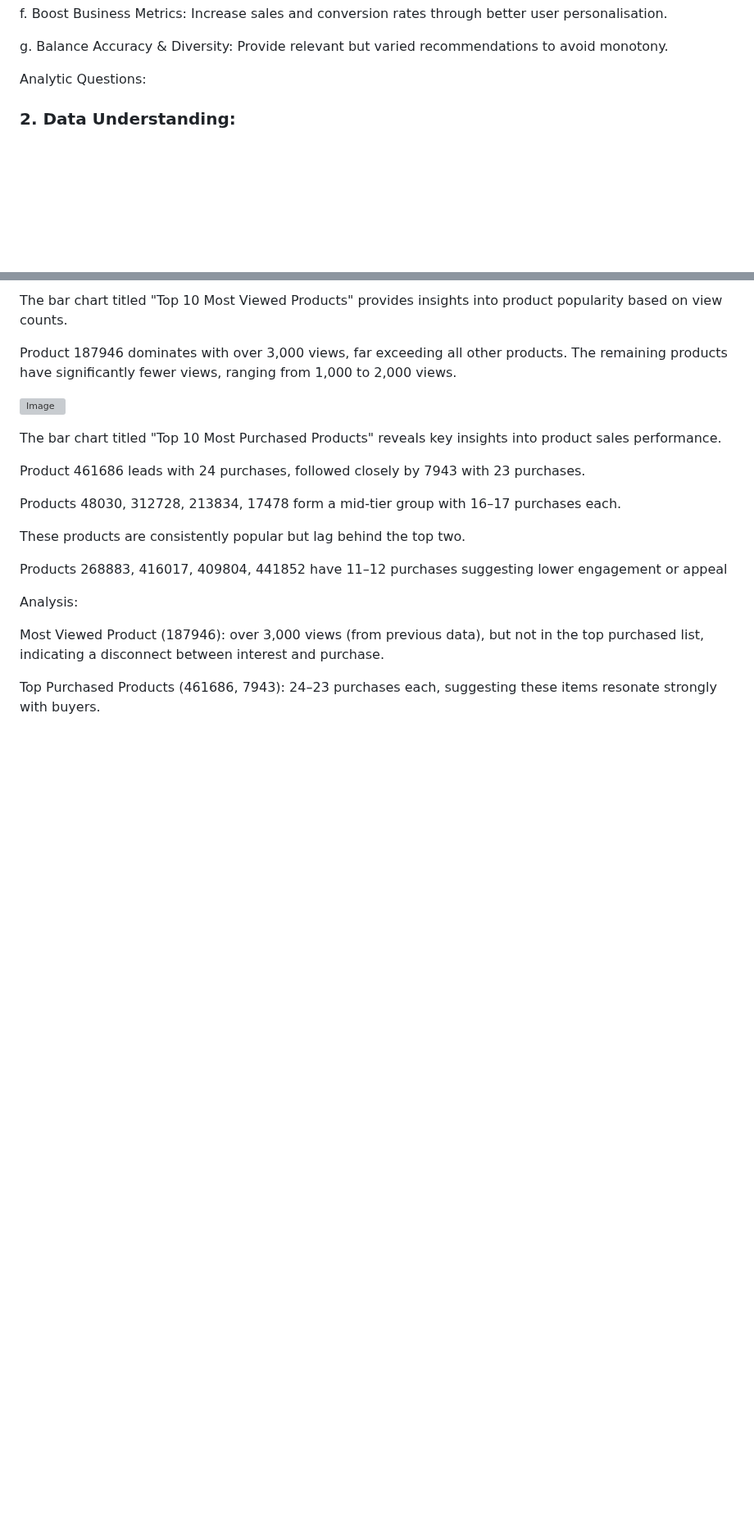
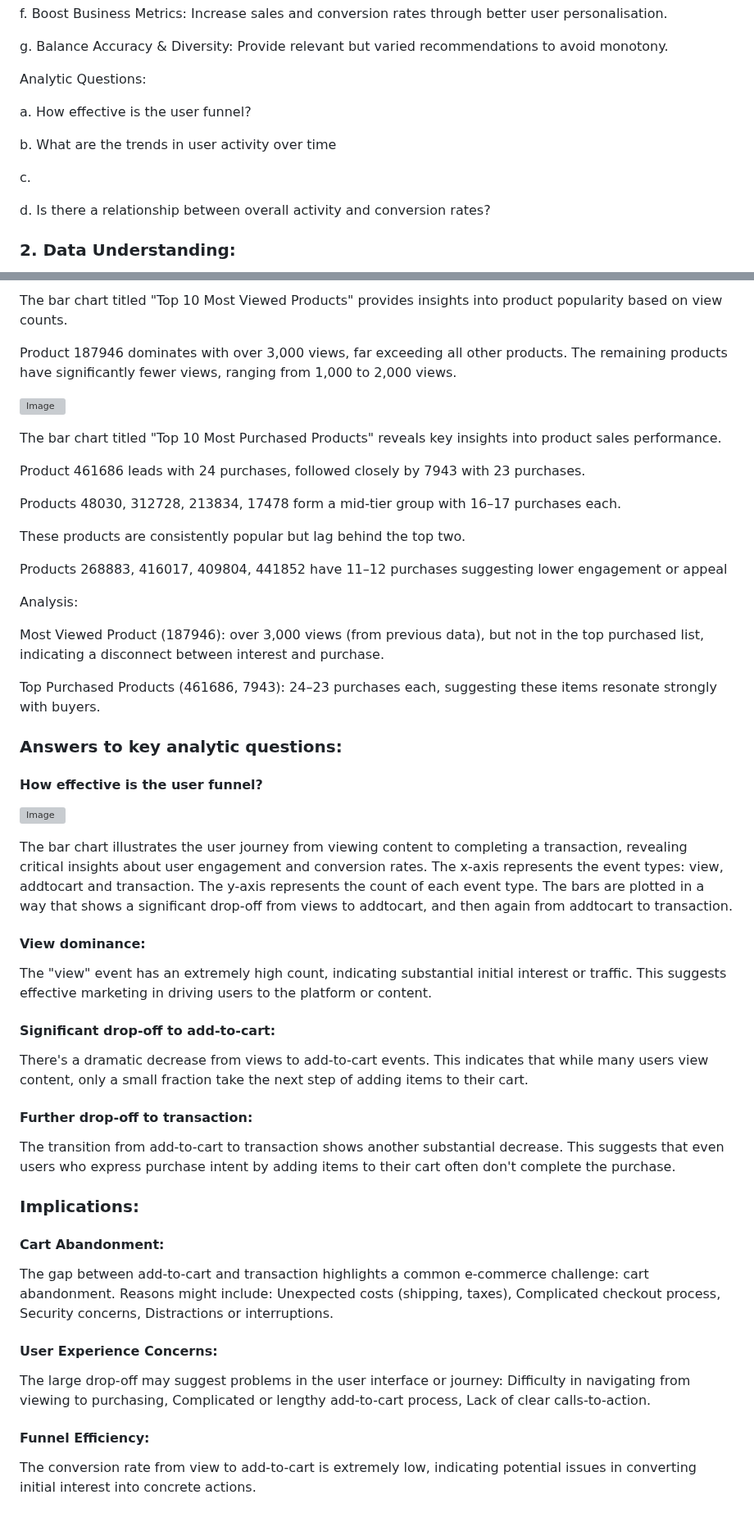
Before and after one commit to omari-kd/Recommendation-System-Analysis-and-Modelling, a Markdown page: README.md, 2 parts joined by grey strips. Shown at 82% size. GitHub-like rendering; blank space fills up the shorter version; grey boxes are pictures that could not be loaded.

```diff
--- a/README.md
+++ b/README.md
@@ -79,6 +79,13 @@ g. Balance Accuracy & Diversity: Provide relevant but varied recommendations to
 
 Analytic Questions:
 
+a. How effective is the user funnel?
+
+b. What are the trends in user activity over time
+
+c.
+
+d. Is there a relationship between overall activity and conversion rates?
 
 ### 2. Data Understanding:
 
@@ -253,3 +260,30 @@ Analysis:
 Most Viewed Product (187946): over 3,000 views (from previous data), but not in the top purchased list, indicating a disconnect between interest and purchase.
 
 Top Purchased Products (461686, 7943): 24–23 purchases each, suggesting these items resonate strongly with buyers.
+
+
+### Answers to key analytic questions:
+
+#### How effective is the user funnel?
+![Image](https://github.com/user-attachments/assets/fbe4d5c5-8dee-4b06-9bb4-a8add94965af)
+
+The bar chart illustrates the user journey from viewing content to completing a transaction, revealing critical insights about user engagement and conversion rates. The x-axis represents the event types: view, addtocart and transaction. The y-axis represents the count of each event type. The bars are plotted in a way that shows a significant drop-off from views to addtocart, and then again from addtocart to transaction.
+
+#### View dominance:
+The "view" event has an extremely high count, indicating substantial initial interest or traffic. This suggests effective marketing in driving users to the platform or content.
+
+#### Significant drop-off to add-to-cart:
+There's a dramatic decrease from views to add-to-cart events. This indicates that while many users view content, only a small fraction take the next step of adding items to their cart.
+
+#### Further drop-off to transaction:
+The transition from add-to-cart to transaction shows another substantial decrease. This suggests that even users who express purchase intent by adding items to their cart often don't complete the purchase.
+
+### Implications:
+#### Cart Abandonment:
+The gap between add-to-cart and transaction highlights a common e-commerce challenge: cart abandonment. Reasons might include: Unexpected costs (shipping, taxes), Complicated checkout process, Security concerns, Distractions or interruptions.
+
+#### User Experience Concerns:
+The large drop-off may suggest problems in the user interface or journey: Difficulty in navigating from viewing to purchasing, Complicated or lengthy add-to-cart process, Lack of clear calls-to-action.
+
+#### Funnel Efficiency:
+The conversion rate from view to add-to-cart is extremely low, indicating potential issues in converting initial interest into concrete actions.
```
Also changed, not shown: other parts of README.md (+1 -1 lines).
